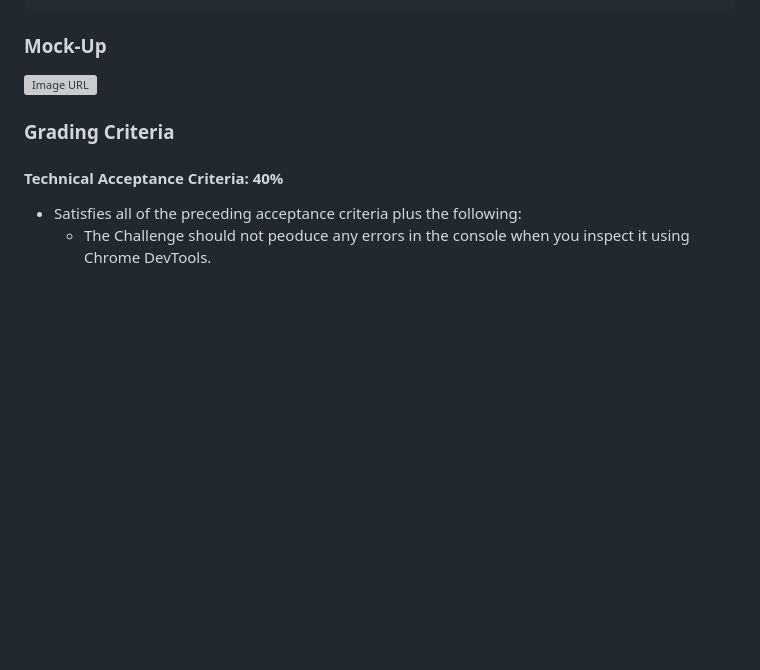
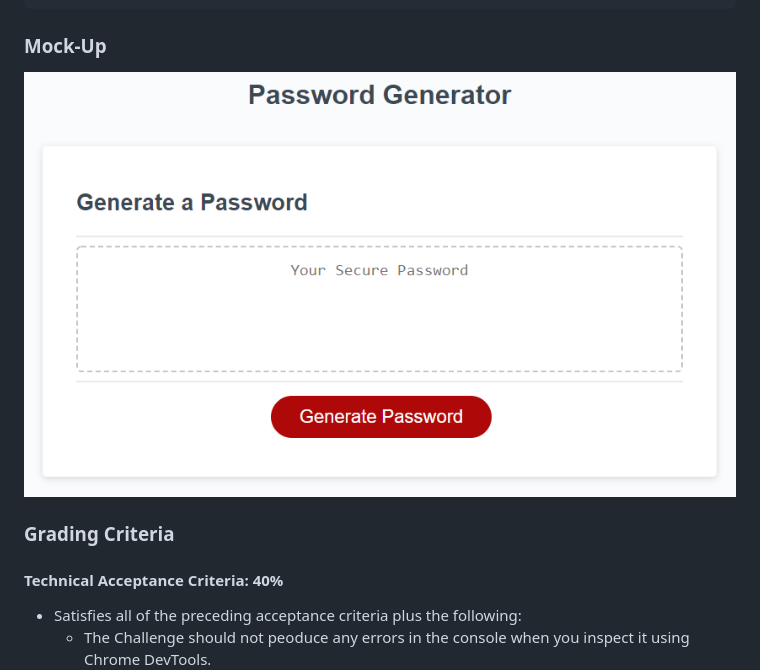
Before and after one commit to TylerFruik/Password-Generator, a Markdown page: README.md, the part around one of its changes. GitHub-like rendering; blank space fills up the shorter version; grey boxes are pictures that could not be loaded.

````diff
--- a/README.md
+++ b/README.md
@@ -45,7 +45,7 @@ WHEN the password is generated
 THEN the password is either displayed in an alert or written to the page
 ```
 ### Mock-Up
-![Image URL](#)
+![Image URL](https://github.com/TylerFruik/Password-Generator/blob/main/Assets/images/03-javascript-homework-demo.png)
 
 ### Grading Criteria
 
````
Also changed, not shown: other parts of README.md (+1 -1 lines).
